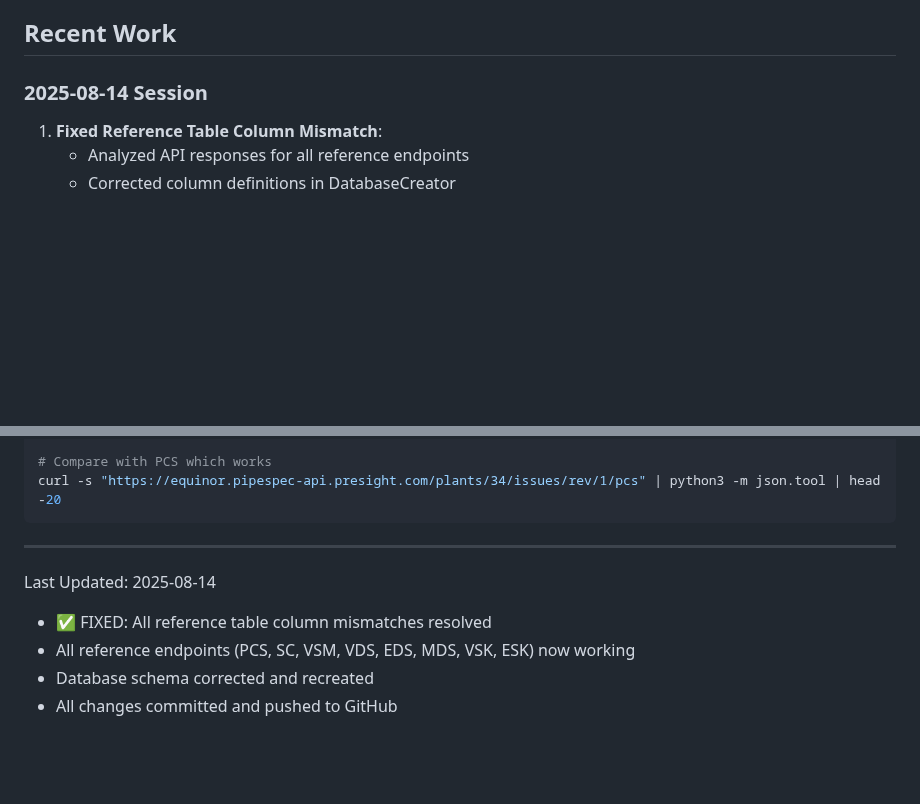
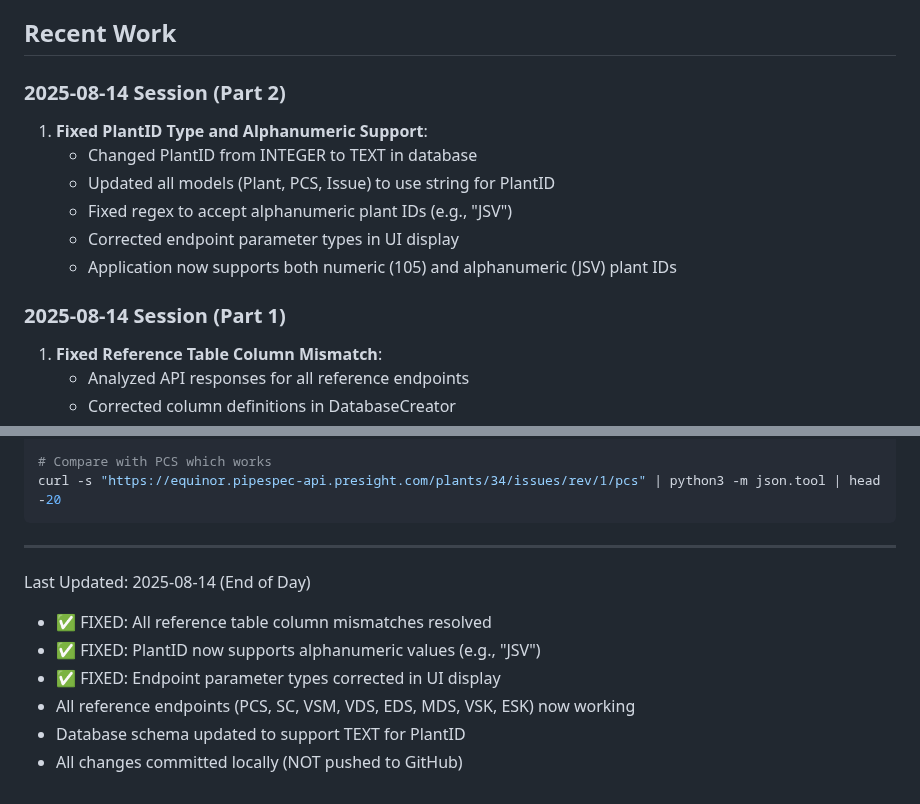
Before and after one commit to vivekN7/TR2000-API-Data-Manager, a Markdown page: Ops/TR2K_START_HERE.md, 2 parts joined by grey strips. Rendered like a GitHub page; blank space fills up the shorter version.

Commit message:
Update documentation with PlantID fixes and parameter type corrections

````diff
--- a/Ops/TR2K_START_HERE.md
+++ b/Ops/TR2K_START_HERE.md
@@ -72,7 +72,15 @@ cd /workspace/TR2000/TR2K/TR2KApp
 
 ## Recent Work
 
-### 2025-08-14 Session
+### 2025-08-14 Session (Part 2)
+1. **Fixed PlantID Type and Alphanumeric Support**:
+   - Changed PlantID from INTEGER to TEXT in database
+   - Updated all models (Plant, PCS, Issue) to use string for PlantID
+   - Fixed regex to accept alphanumeric plant IDs (e.g., "JSV")
+   - Corrected endpoint parameter types in UI display
+   - Application now supports both numeric (105) and alphanumeric (JSV) plant IDs
+
+### 2025-08-14 Session (Part 1)
 1. **Fixed Reference Table Column Mismatch**:
    - Analyzed API responses for all reference endpoints
    - Corrected column definitions in DatabaseCreator
@@ -230,8 +238,10 @@ curl -s "https://equinor.pipespec-api.presight.com/plants/34/issues/rev/1/pcs" |
 ```
 
 ---
-Last Updated: 2025-08-14
+Last Updated: 2025-08-14 (End of Day)
 - ✅ FIXED: All reference table column mismatches resolved
+- ✅ FIXED: PlantID now supports alphanumeric values (e.g., "JSV")
+- ✅ FIXED: Endpoint parameter types corrected in UI display
 - All reference endpoints (PCS, SC, VSM, VDS, EDS, MDS, VSK, ESK) now working
-- Database schema corrected and recreated
-- All changes committed and pushed to GitHub
+- Database schema updated to support TEXT for PlantID
+- All changes committed locally (NOT pushed to GitHub)
````
